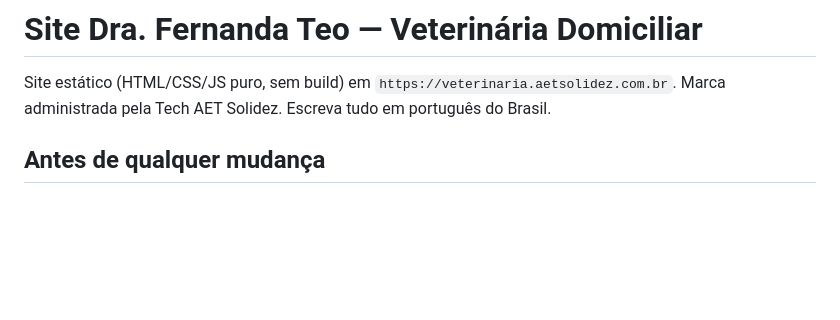
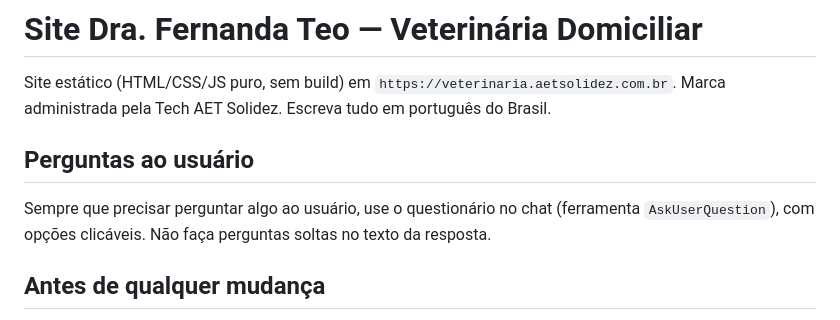
Before and after one commit to techaet/veterinaria-fernanda-teo, a Markdown page: CLAUDE.md, the part around the change. Drawn GitHub-style; blank space fills up the shorter version.

Commit message:
chore: CLAUDE.md pede que perguntas ao usuário sejam feitas via questionário
Co-Authored-By: Claude Sonnet 5.5 <noreply@anthropic.com>

```diff
--- a/CLAUDE.md
+++ b/CLAUDE.md
@@ -1,6 +1,10 @@
 # Site Dra. Fernanda Teo — Veterinária Domiciliar
 
 Site estático (HTML/CSS/JS puro, sem build) em `https://veterinaria.aetsolidez.com.br`. Marca administrada pela Tech AET Solidez. Escreva tudo em português do Brasil.
+
+## Perguntas ao usuário
+
+Sempre que precisar perguntar algo ao usuário, use o questionário no chat (ferramenta `AskUserQuestion`), com opções clicáveis. Não faça perguntas soltas no texto da resposta.
 
 ## Antes de qualquer mudança
 
```
